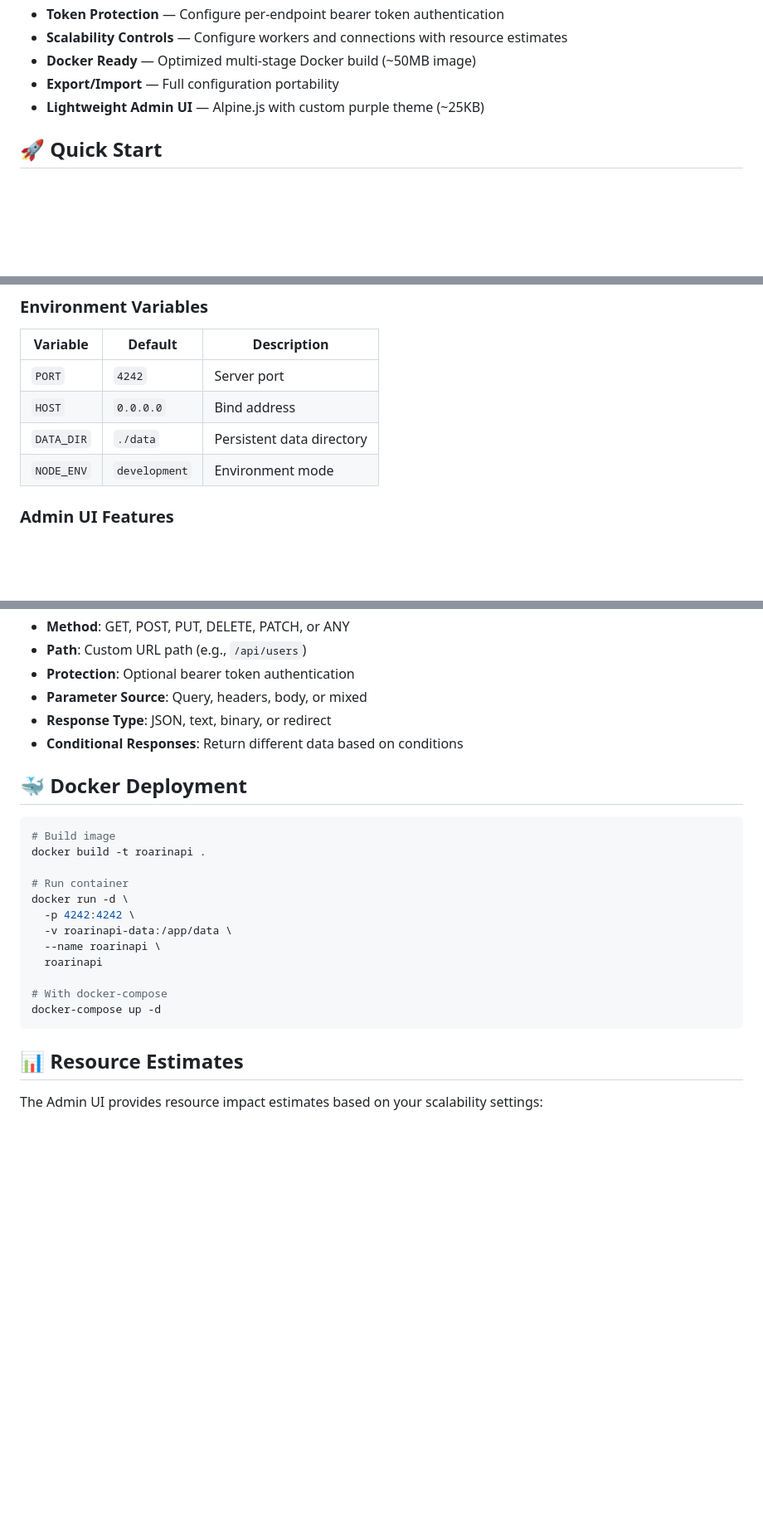
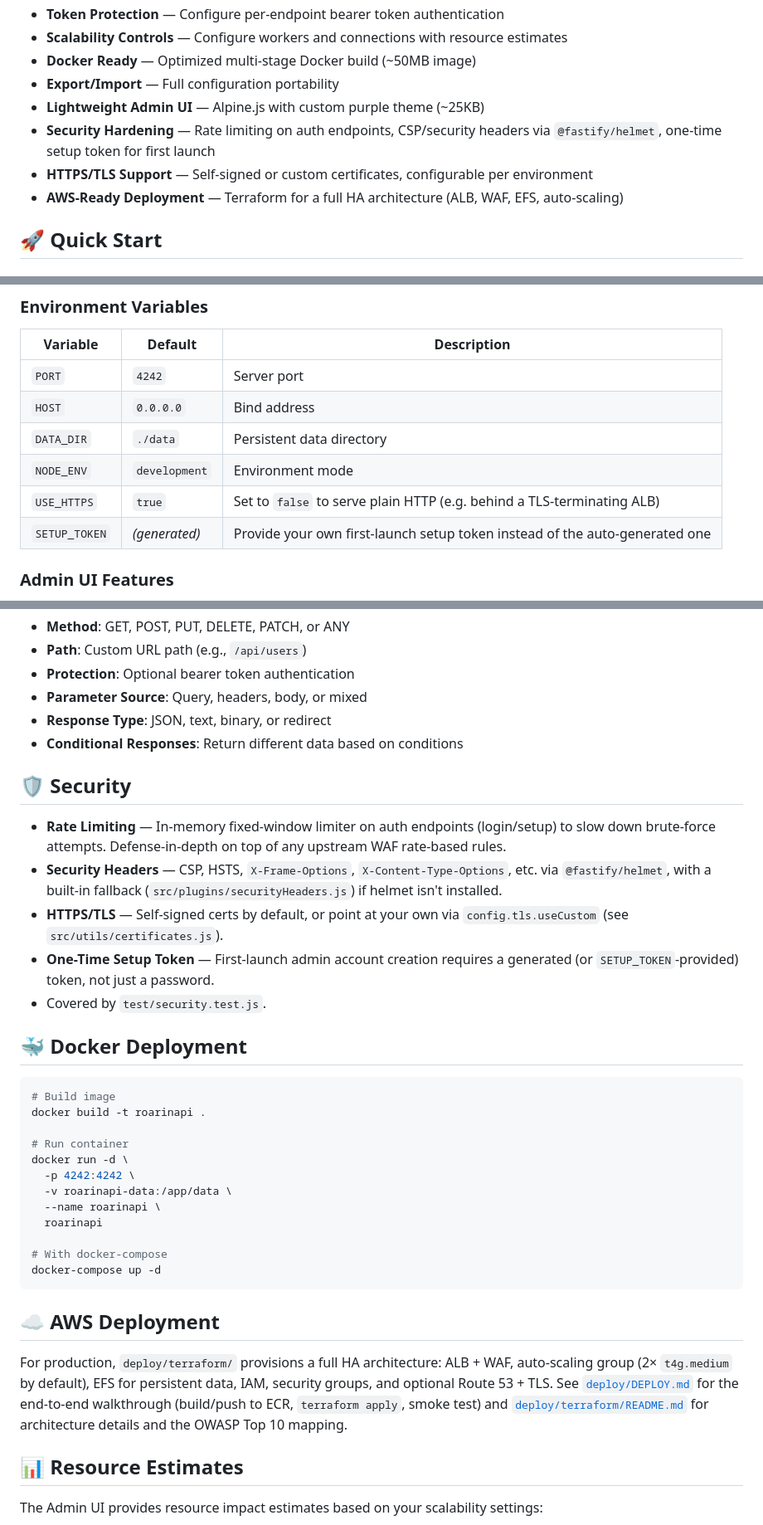
Before and after one commit to roarinpenguin/roarinapiservice, a Markdown page: README.md, 3 parts joined by grey strips. Shown at 83% size. Drawn GitHub-style; blank space fills up the shorter version.

````diff
--- a/README.md
+++ b/README.md
@@ -12,6 +12,9 @@ A dynamic, configurable API mock service with a web-based admin UI. Built with *
 - **Docker Ready** — Optimized multi-stage Docker build (~50MB image)
 - **Export/Import** — Full configuration portability
 - **Lightweight Admin UI** — Alpine.js with custom purple theme (~25KB)
+- **Security Hardening** — Rate limiting on auth endpoints, CSP/security headers via `@fastify/helmet`, one-time setup token for first launch
+- **HTTPS/TLS Support** — Self-signed or custom certificates, configurable per environment
+- **AWS-Ready Deployment** — Terraform for a full HA architecture (ALB, WAF, EFS, auto-scaling)
 
 ## 🚀 Quick Start
 
@@ -92,6 +109,8 @@ npx @redocly/cli preview-docs openapi.yaml
 | `HOST` | `0.0.0.0` | Bind address |
 | `DATA_DIR` | `./data` | Persistent data directory |
 | `NODE_ENV` | `development` | Environment mode |
+| `USE_HTTPS` | `true` | Set to `false` to serve plain HTTP (e.g. behind a TLS-terminating ALB) |
+| `SETUP_TOKEN` | *(generated)* | Provide your own first-launch setup token instead of the auto-generated one |
 
 ### Admin UI Features
 
@@ -130,6 +149,14 @@ Create custom endpoints via the Admin UI with:
 - **Response Type**: JSON, text, binary, or redirect
 - **Conditional Responses**: Return different data based on conditions
 
+## 🛡️ Security
+
+- **Rate Limiting** — In-memory fixed-window limiter on auth endpoints (login/setup) to slow down brute-force attempts. Defense-in-depth on top of any upstream WAF rate-based rules.
+- **Security Headers** — CSP, HSTS, `X-Frame-Options`, `X-Content-Type-Options`, etc. via `@fastify/helmet`, with a built-in fallback (`src/plugins/securityHeaders.js`) if helmet isn't installed.
+- **HTTPS/TLS** — Self-signed certs by default, or point at your own via `config.tls.useCustom` (see `src/utils/certificates.js`).
+- **One-Time Setup Token** — First-launch admin account creation requires a generated (or `SETUP_TOKEN`-provided) token, not just a password.
+- Covered by `test/security.test.js`.
+
 ## 🐳 Docker Deployment
 
 ```bash
@@ -146,6 +173,10 @@ docker run -d \
 # With docker-compose
 docker-compose up -d
 ```
+
+## ☁️ AWS Deployment
+
+For production, `deploy/terraform/` provisions a full HA architecture: ALB + WAF, auto-scaling group (2× `t4g.medium` by default), EFS for persistent data, IAM, security groups, and optional Route 53 + TLS. See [`deploy/DEPLOY.md`](deploy/DEPLOY.md) for the end-to-end walkthrough (build/push to ECR, `terraform apply`, smoke test) and [`deploy/terraform/README.md`](deploy/terraform/README.md) for architecture details and the OWASP Top 10 mapping.
 
 ## 📊 Resource Estimates
 
````
Also changed, not shown: other parts of README.md (+42 -16 lines).
